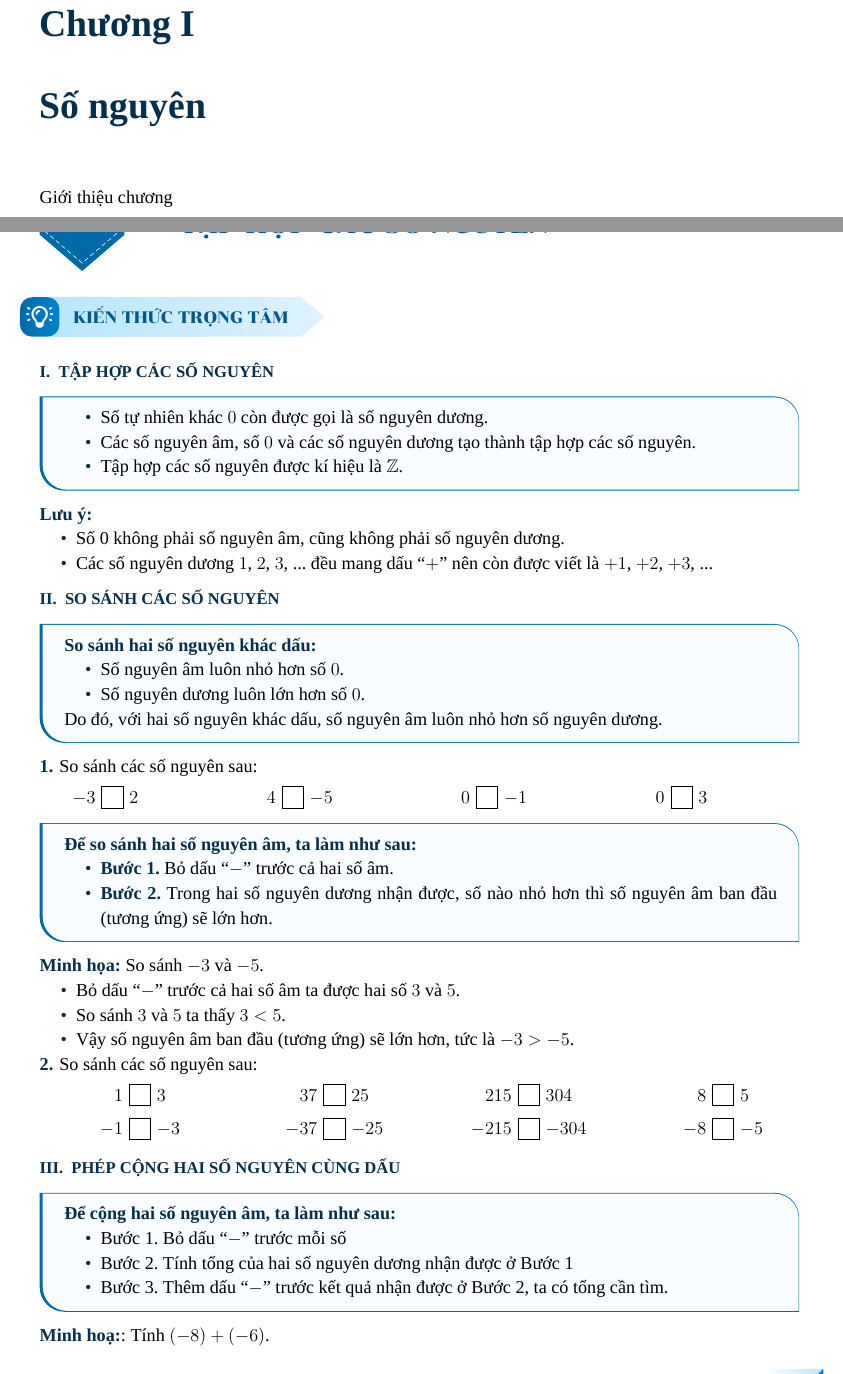
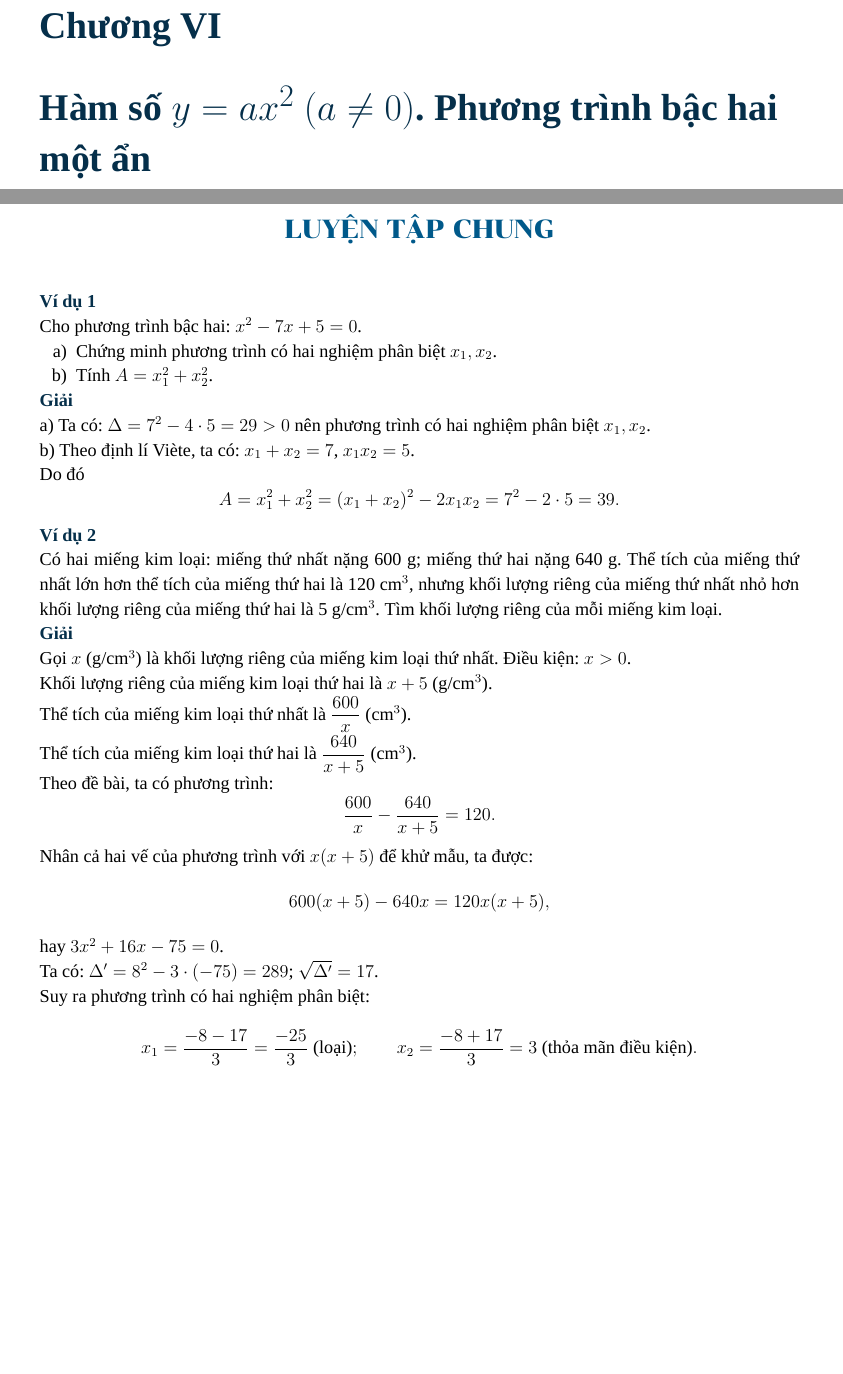
Before and after one commit to giaokhoa/toan-9-tap-hai, a LaTeX book (main.tex, which reads content/chapter-01/chapter.tex): two parts of pages 1 and 2 of 5 before the commit and two parts of pages 1 and 2 of 3 after it, joined at a grey line, cut so that both start at the same text, the shorter picture padded with empty space. Compiled offline with XeLaTeX; a missing font is replaced by an installed copy or a similar font.

```diff
--- a/content/chapter-01/chapter.tex
+++ b/content/chapter-01/chapter.tex
@@ -1,5 +1,12 @@
-\chapter{Số nguyên}
+% Verification-only harness for issue #7. Do not merge.
+\setcounter{chapter}{5}
+\chapter{Hàm số $y=ax^2\ (a\ne 0)$. Phương trình bậc hai một ẩn}
 
-Giới thiệu chương
+% Seed named SGK series immediately before Bài 6.34 without rendering the seed.
+\setbox0=\vbox{%
+    \begin{questions}[series=SGK,start=33]
+        \item seed
+    \end{questions}%
+}
 
-\input{content/chapter-01/sections/section-01}
+\input{content/chapter-01/sections/lesson-luyen-tap-chung-sau-21}
```
